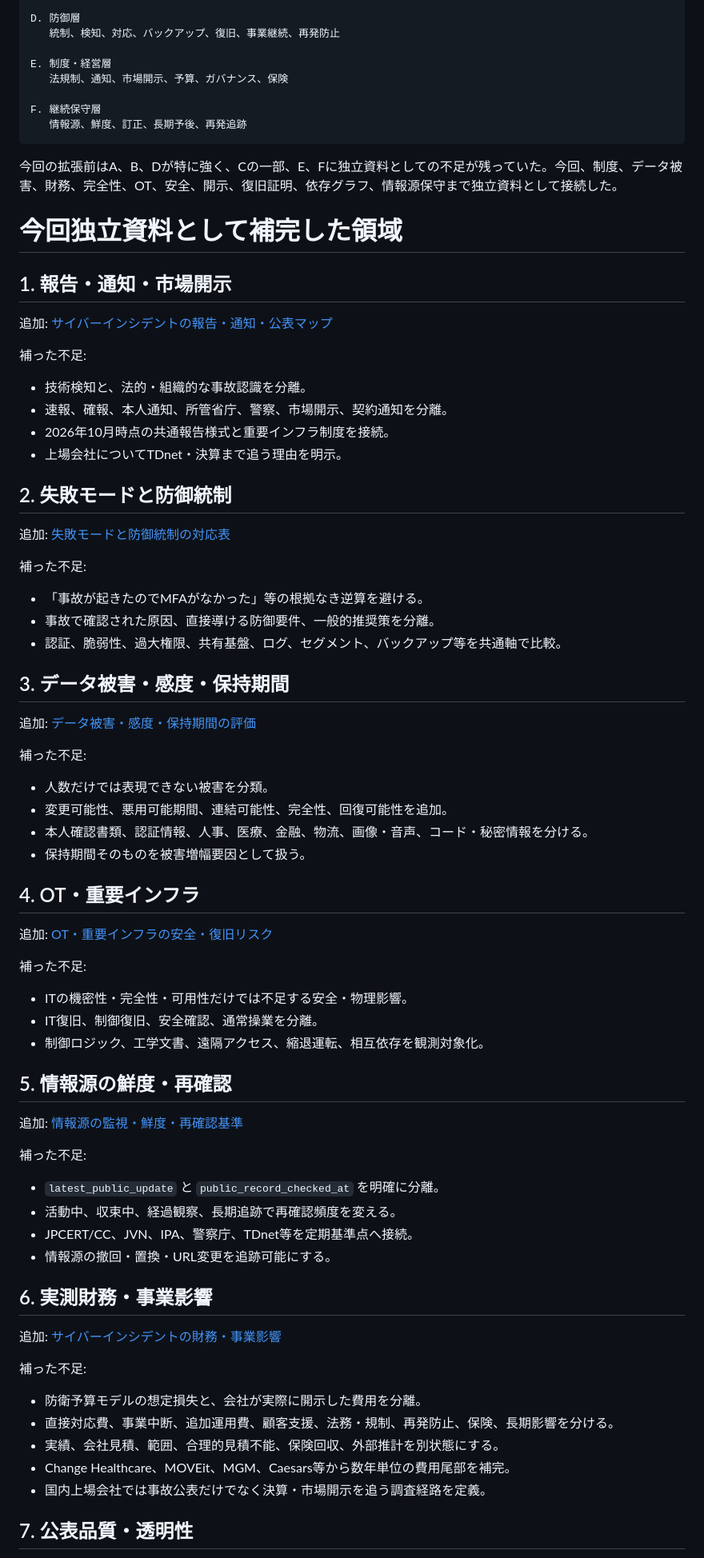
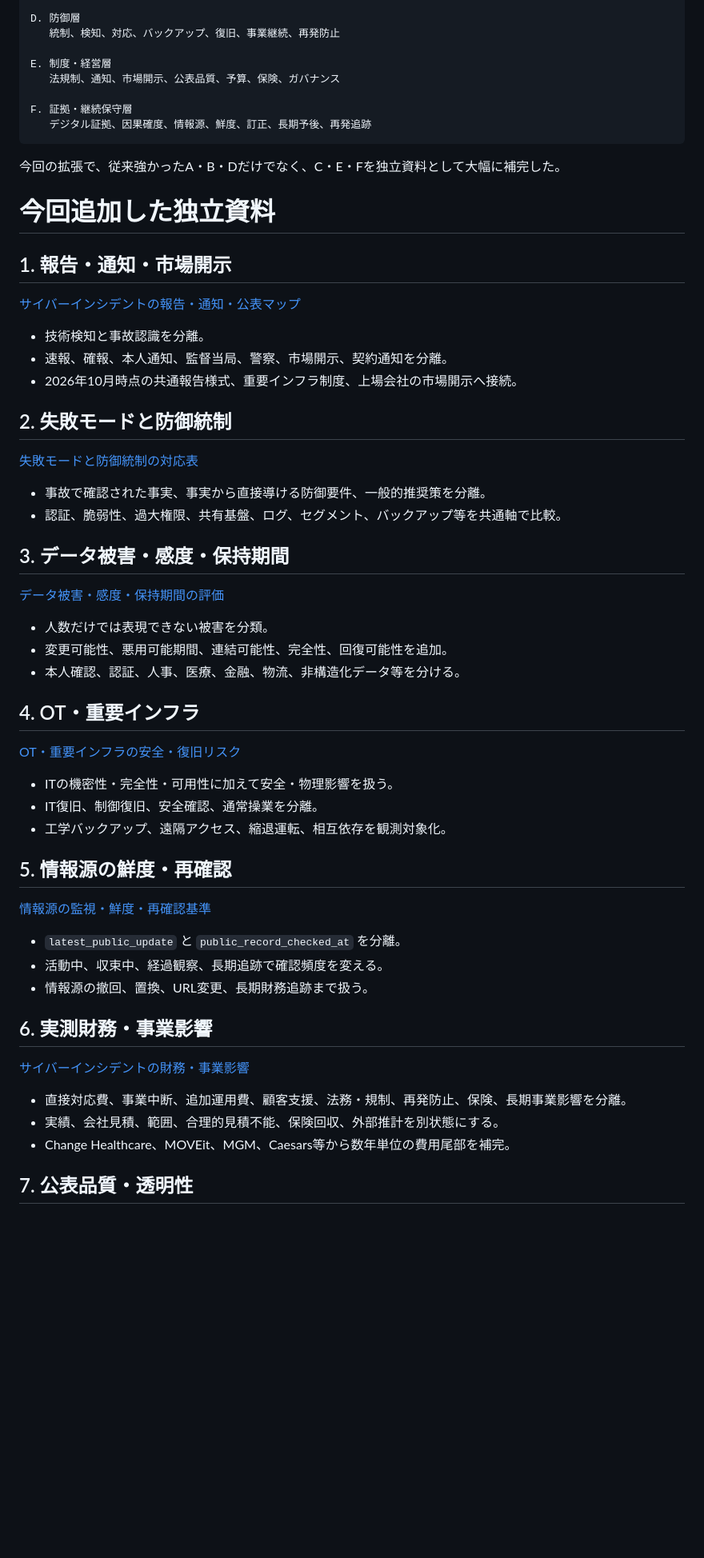
Before and after one commit to 4i7/Denno-Watch, a Markdown page: analysis/knowledge-base-expansion-audit-2026-10-04.md, the part around one of its changes. Shown at 80% size. Drawn GitHub-style; blank space fills up the shorter version.

````diff
--- a/analysis/knowledge-base-expansion-audit-2026-10-04.md
+++ b/analysis/knowledge-base-expansion-audit-2026-10-04.md
@@ -38,80 +40,62 @@ D. 防御層
    統制、検知、対応、バックアップ、復旧、事業継続、再発防止
 
 E. 制度・経営層
-   法規制、通知、市場開示、予算、ガバナンス、保険
+   法規制、通知、市場開示、公表品質、予算、保険、ガバナンス
 
-F. 継続保守層
-   情報源、鮮度、訂正、長期予後、再発追跡
+F. 証拠・継続保守層
+   デジタル証拠、因果確度、情報源、鮮度、訂正、長期予後、再発追跡
 ```
 
-今回の拡張前はA、B、Dが特に強く、Cの一部、E、Fに独立資料としての不足が残っていた。今回、制度、データ被害、財務、完全性、OT、安全、開示、復旧証明、依存グラフ、情報源保守まで独立資料として接続した。
+今回の拡張で、従来強かったA・B・Dだけでなく、C・E・Fを独立資料として大幅に補完した。
 
-# 今回独立資料として補完した領域
+# 今回追加した独立資料
 
 ## 1. 報告・通知・市場開示
 
-追加: [サイバーインシデントの報告・通知・公表マップ](regulatory-reporting-and-disclosure-map-2026-10-04.md)
+[サイバーインシデントの報告・通知・公表マップ](regulatory-reporting-and-disclosure-map-2026-10-04.md)
 
-補った不足:
-
-- 技術検知と、法的・組織的な事故認識を分離。
-- 速報、確報、本人通知、所管省庁、警察、市場開示、契約通知を分離。
-- 2026年10月時点の共通報告様式と重要インフラ制度を接続。
-- 上場会社についてTDnet・決算まで追う理由を明示。
+- 技術検知と事故認識を分離。
+- 速報、確報、本人通知、監督当局、警察、市場開示、契約通知を分離。
+- 2026年10月時点の共通報告様式、重要インフラ制度、上場会社の市場開示へ接続。
 
 ## 2. 失敗モードと防御統制
 
-追加: [失敗モードと防御統制の対応表](control-failure-mode-crosswalk-2026-10-04.md)
+[失敗モードと防御統制の対応表](control-failure-mode-crosswalk-2026-10-04.md)
 
-補った不足:
-
-- 「事故が起きたのでMFAがなかった」等の根拠なき逆算を避ける。
-- 事故で確認された原因、直接導ける防御要件、一般的推奨策を分離。
+- 事故で確認された事実、事実から直接導ける防御要件、一般的推奨策を分離。
 - 認証、脆弱性、過大権限、共有基盤、ログ、セグメント、バックアップ等を共通軸で比較。
 
 ## 3. データ被害・感度・保持期間
 
-追加: [データ被害・感度・保持期間の評価](data-harm-sensitivity-and-retention-taxonomy-2026-10-04.md)
-
-補った不足:
+[データ被害・感度・保持期間の評価](data-harm-sensitivity-and-retention-taxonomy-2026-10-04.md)
 
 - 人数だけでは表現できない被害を分類。
 - 変更可能性、悪用可能期間、連結可能性、完全性、回復可能性を追加。
-- 本人確認書類、認証情報、人事、医療、金融、物流、画像・音声、コード・秘密情報を分ける。
-- 保持期間そのものを被害増幅要因として扱う。
+- 本人確認、認証、人事、医療、金融、物流、非構造化データ等を分ける。
 
 ## 4. OT・重要インフラ
 
-追加: [OT・重要インフラの安全・復旧リスク](ot-critical-infrastructure-safety-and-recovery-2026-10-04.md)
+[OT・重要インフラの安全・復旧リスク](ot-critical-infrastructure-safety-and-recovery-2026-10-04.md)
 
-補った不足:
-
-- ITの機密性・完全性・可用性だけでは不足する安全・物理影響。
+- ITの機密性・完全性・可用性に加えて安全・物理影響を扱う。
 - IT復旧、制御復旧、安全確認、通常操業を分離。
-- 制御ロジック、工学文書、遠隔アクセス、縮退運転、相互依存を観測対象化。
+- 工学バックアップ、遠隔アクセス、縮退運転、相互依存を観測対象化。
 
 ## 5. 情報源の鮮度・再確認
 
-追加: [情報源の監視・鮮度・再確認基準](../methodology/source-monitoring-and-freshness-standard.md)
+[情報源の監視・鮮度・再確認基準](../methodology/source-monitoring-and-freshness-standard.md)
 
-補った不足:
-
-- `latest_public_update` と `public_record_checked_at` を明確に分離。
-- 活動中、収束中、経過観察、長期追跡で再確認頻度を変える。
-- JPCERT/CC、JVN、IPA、警察庁、TDnet等を定期基準点へ接続。
-- 情報源の撤回・置換・URL変更を追跡可能にする。
+- `latest_public_update` と `public_record_checked_at` を分離。
+- 活動中、収束中、経過観察、長期追跡で確認頻度を変える。
+- 情報源の撤回、置換、URL変更、長期財務追跡まで扱う。
 
 ## 6. 実測財務・事業影響
 
-追加: [サイバーインシデントの財務・事業影響](incident-financial-and-business-impact-knowledge-base-2026-10-04.md)
+[サイバーインシデントの財務・事業影響](incident-financial-and-business-impact-knowledge-base-2026-10-04.md)
 
-補った不足:
-
-- 防衛予算モデルの想定損失と、会社が実際に開示した費用を分離。
-- 直接対応費、事業中断、追加運用費、顧客支援、法務・規制、再発防止、保険、長期影響を分ける。
+- 直接対応費、事業中断、追加運用費、顧客支援、法務・規制、再発防止、保険、長期事業影響を分離。
 - 実績、会社見積、範囲、合理的見積不能、保険回収、外部推計を別状態にする。
 - Change Healthcare、MOVEit、MGM、Caesars等から数年単位の費用尾部を補完。
-- 国内上場会社では事故公表だけでなく決算・市場開示を追う調査経路を定義。
 
 ## 7. 公表品質・透明性
 
````
Also changed, not shown: other parts of analysis/knowledge-base-expansion-audit-2026-10-04.md (+106 -120 lines).
